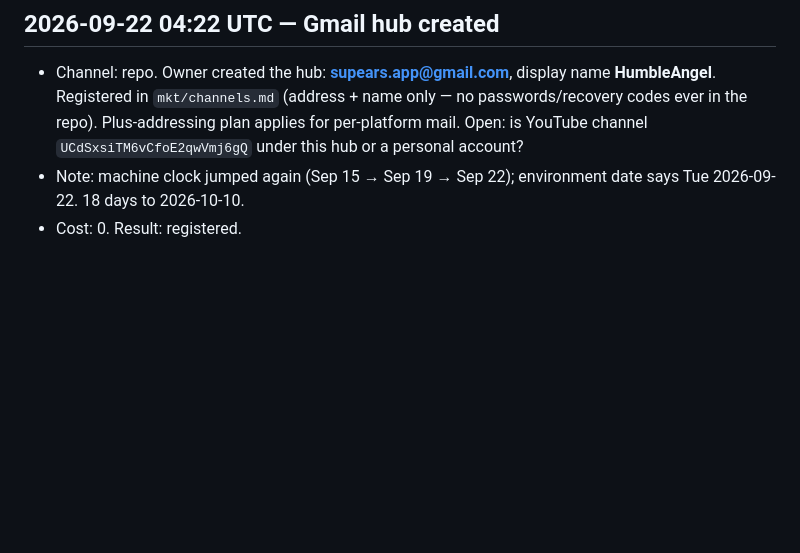
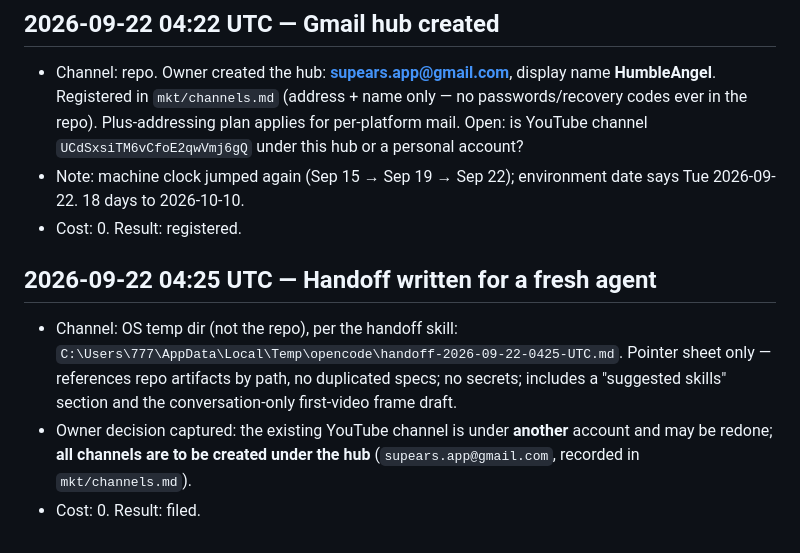
Before and after one commit to humbleangel/supEars_Official, a Markdown page: mkt/MARKETING_LOG.md, the part around the change. Rendered like a GitHub page; blank space fills up the shorter version.

Commit message:
2026-09-22 04:25 UTC log: handoff written (temp dir) + channel directive

```diff
--- a/mkt/MARKETING_LOG.md
+++ b/mkt/MARKETING_LOG.md
@@ -185,3 +185,8 @@ Every entry: `YYYY-MM-DD HH:MM UTC`, channel, what went out (file/commit link),
 - Channel: repo. Owner created the hub: **supears.app@gmail.com**, display name **HumbleAngel**. Registered in `mkt/channels.md` (address + name only — no passwords/recovery codes ever in the repo). Plus-addressing plan applies for per-platform mail. Open: is YouTube channel `UCdSxsiTM6vCfoE2qwVmj6gQ` under this hub or a personal account?
 - Note: machine clock jumped again (Sep 15 → Sep 19 → Sep 22); environment date says Tue 2026-09-22. 18 days to 2026-10-10.
 - Cost: 0. Result: registered.
+
+## 2026-09-22 04:25 UTC — Handoff written for a fresh agent
+- Channel: OS temp dir (not the repo), per the handoff skill: `C:\Users\777\AppData\Local\Temp\opencode\handoff-2026-09-22-0425-UTC.md`. Pointer sheet only — references repo artifacts by path, no duplicated specs; no secrets; includes a "suggested skills" section and the conversation-only first-video frame draft.
+- Owner decision captured: the existing YouTube channel is under **another** account and may be redone; **all channels are to be created under the hub** (`supears.app@gmail.com`, recorded in `mkt/channels.md`).
+- Cost: 0. Result: filed.
```
